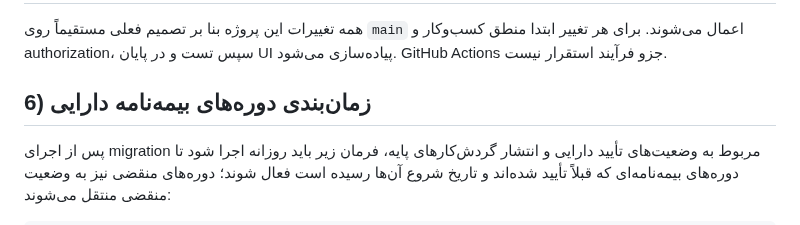
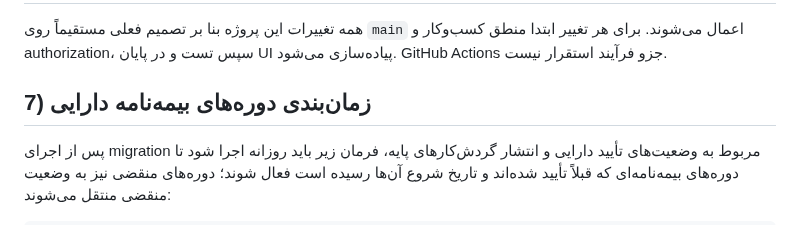
Before and after one commit to msalimimaram/office_kmc, a Markdown page: docs/DEPLOYMENT_RUNBOOK.md, the part around the change. Drawn GitHub-style.

Commit message:
docs(deploy): fix duplicate deployment runbook section numbering

```diff
--- a/docs/DEPLOYMENT_RUNBOOK.md
+++ b/docs/DEPLOYMENT_RUNBOOK.md
@@ -107,7 +107,7 @@ sudo systemctl status office-kmc-contract-lifecycle.timer
 همه تغییرات این پروژه بنا بر تصمیم فعلی مستقیماً روی `main` اعمال می‌شوند. برای هر تغییر ابتدا منطق کسب‌وکار و authorization، سپس تست و در پایان UI پیاده‌سازی می‌شود. GitHub Actions جزو فرآیند استقرار نیست.
 
 
-## 6) زمان‌بندی دوره‌های بیمه‌نامه دارایی
+## 7) زمان‌بندی دوره‌های بیمه‌نامه دارایی
 
 پس از اجرای migration مربوط به وضعیت‌های تأیید دارایی و انتشار گردش‌کارهای پایه، فرمان زیر باید روزانه اجرا شود تا دوره‌های بیمه‌نامه‌ای که قبلاً تأیید شده‌اند و تاریخ شروع آن‌ها رسیده است فعال شوند؛ دوره‌های منقضی نیز به وضعیت منقضی منتقل می‌شوند:
 
```
